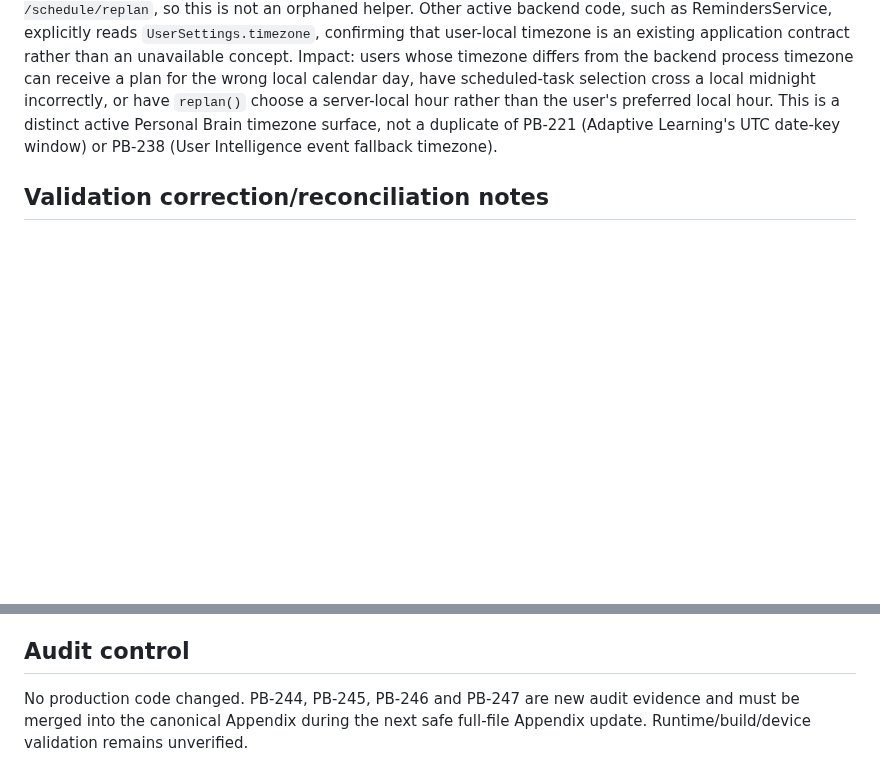
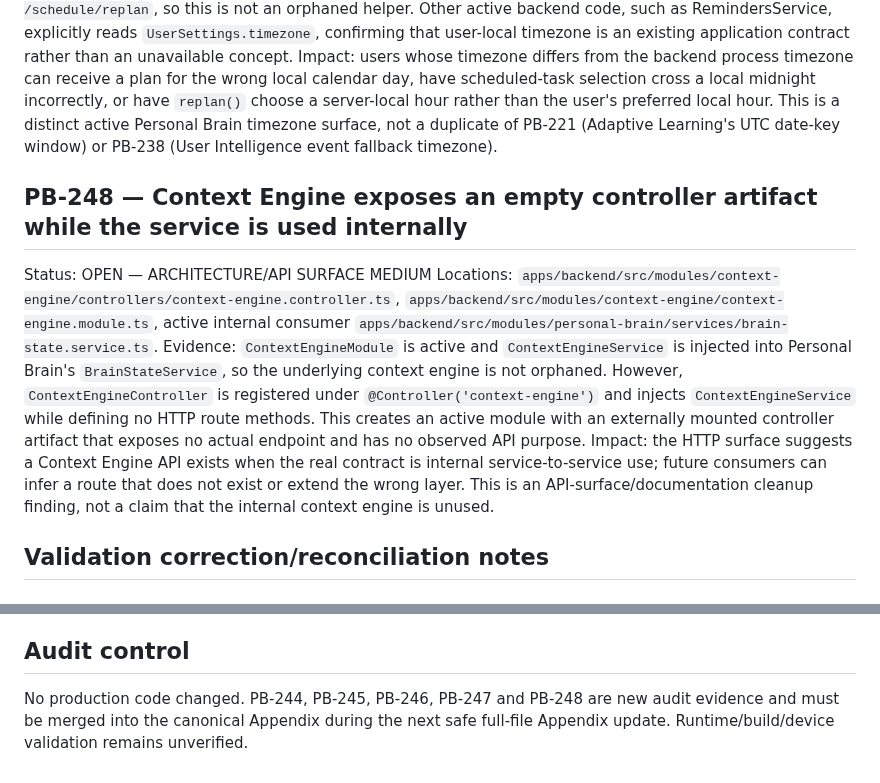
Before and after one commit to Ramin-rezaie-nazari/my-personal-assistant, a Markdown page: docs/project-brain/15_AUDIT_FINDINGS_CONTINUATION_2026-09-11.md, 2 parts joined by grey strips. Drawn GitHub-style; blank space fills up the shorter version.

Commit message:
docs(audit): record context engine API surface finding

```diff
--- a/docs/project-brain/15_AUDIT_FINDINGS_CONTINUATION_2026-09-11.md
+++ b/docs/project-brain/15_AUDIT_FINDINGS_CONTINUATION_2026-09-11.md
@@ -24,6 +24,11 @@ Status: OPEN — TIMEZONE/BEHAVIOR HIGH
 Locations: `apps/backend/src/modules/personal-brain/services/smart-planning.service.ts`, `getPlan()` and `replan()`; active consumers in `apps/backend/src/modules/personal-brain/controllers/personal-brain.controller.ts`.
 Evidence: `SmartPlanningService.getPlan()` creates day boundaries with `setHours(0, 0, 0, 0)` / `setDate()` and derives `currentHour` with `getHours()`. `replan()` likewise chooses preferred hours using `new Date().getHours()` and writes a scheduled timestamp with `setHours()`. The service does not load the user's persisted `UserSettings.timezone`. The active Personal Brain controller exposes authenticated `GET /plan` and `GET /schedule/replan`, so this is not an orphaned helper. Other active backend code, such as RemindersService, explicitly reads `UserSettings.timezone`, confirming that user-local timezone is an existing application contract rather than an unavailable concept. Impact: users whose timezone differs from the backend process timezone can receive a plan for the wrong local calendar day, have scheduled-task selection cross a local midnight incorrectly, or have `replan()` choose a server-local hour rather than the user's preferred local hour. This is a distinct active Personal Brain timezone surface, not a duplicate of PB-221 (Adaptive Learning's UTC date-key window) or PB-238 (User Intelligence event fallback timezone).
 
+## PB-248 — Context Engine exposes an empty controller artifact while the service is used internally
+Status: OPEN — ARCHITECTURE/API SURFACE MEDIUM
+Locations: `apps/backend/src/modules/context-engine/controllers/context-engine.controller.ts`, `apps/backend/src/modules/context-engine/context-engine.module.ts`, active internal consumer `apps/backend/src/modules/personal-brain/services/brain-state.service.ts`.
+Evidence: `ContextEngineModule` is active and `ContextEngineService` is injected into Personal Brain's `BrainStateService`, so the underlying context engine is not orphaned. However, `ContextEngineController` is registered under `@Controller('context-engine')` and injects `ContextEngineService` while defining no HTTP route methods. This creates an active module with an externally mounted controller artifact that exposes no actual endpoint and has no observed API purpose. Impact: the HTTP surface suggests a Context Engine API exists when the real contract is internal service-to-service use; future consumers can infer a route that does not exist or extend the wrong layer. This is an API-surface/documentation cleanup finding, not a claim that the internal context engine is unused.
+
 ## Validation correction/reconciliation notes
 
 ### PB-232 — REQUIRES RECLASSIFICATION
@@ -39,4 +44,4 @@ The earlier claim that the inline `@Body() body: { action: BehaviorAction; conte
 The grouped validation finding overlaps materially with historical findings: PB-077 covers Habit DTO validation, PB-085 covers Life Execution DTO validation, PB-089 covers Fitness controller write validation, PB-093 covers Workout write-contract validation, and PB-083 covers Supplements DTO contract drift. Do not treat PB-243 as a clean unique finding until each module's scope is mapped against those historical entries. If it adds distinct evidence for Supplements or another active class-DTO surface not covered historically, merge that evidence into the appropriate existing ID rather than retaining a duplicate umbrella ID.
 
 ## Audit control
-No production code changed. PB-244, PB-245, PB-246 and PB-247 are new audit evidence and must be merged into the canonical Appendix during the next safe full-file Appendix update. Runtime/build/device validation remains unverified.
+No production code changed. PB-244, PB-245, PB-246, PB-247 and PB-248 are new audit evidence and must be merged into the canonical Appendix during the next safe full-file Appendix update. Runtime/build/device validation remains unverified.
```
